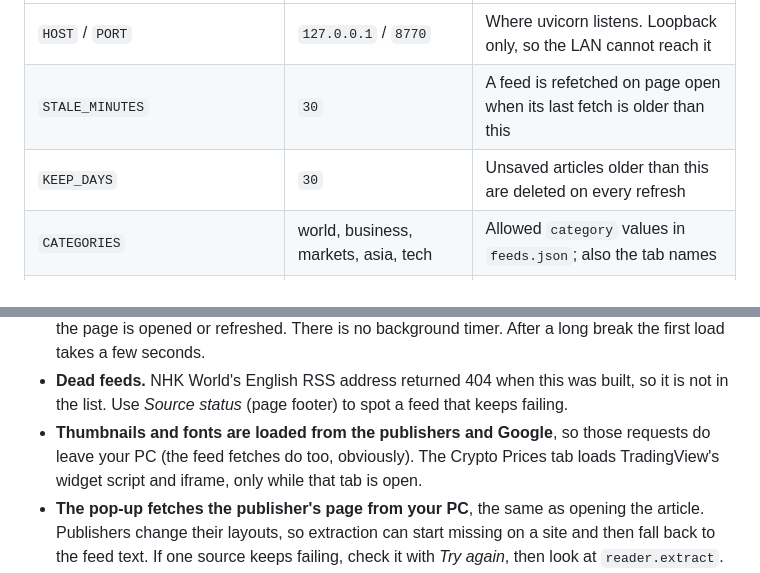
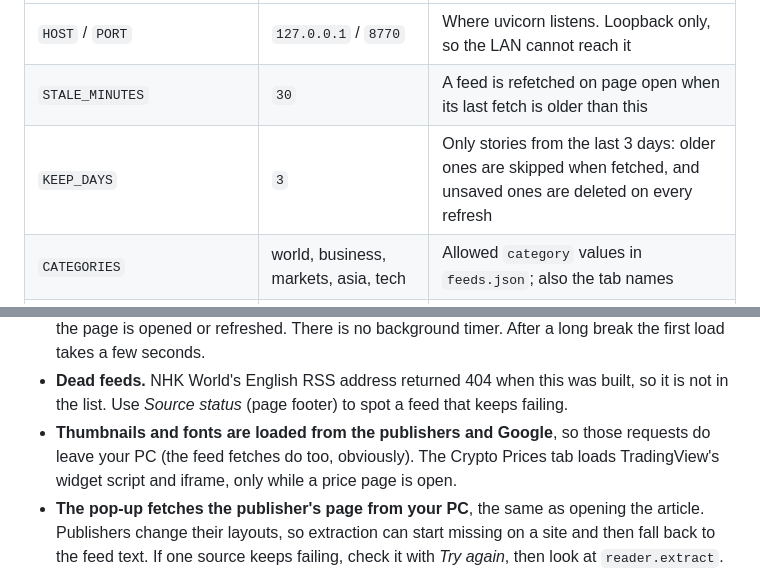
Before and after one commit to RkariNaJA/News-Forum, a Markdown page: docs/DEVELOPER-GUIDE.md, 2 parts joined by grey strips. Rendered like a GitHub page.

```diff
--- a/docs/DEVELOPER-GUIDE.md
+++ b/docs/DEVELOPER-GUIDE.md
@@ -170,7 +172,7 @@ All in [`news/config.py`](../news/config.py) unless noted.
 |---|---|---|
 | `HOST` / `PORT` | `127.0.0.1` / `8770` | Where uvicorn listens. Loopback only, so the LAN cannot reach it |
 | `STALE_MINUTES` | `30` | A feed is refetched on page open when its last fetch is older than this |
-| `KEEP_DAYS` | `30` | Unsaved articles older than this are deleted on every refresh |
+| `KEEP_DAYS` | `3` | Only stories from the last 3 days: older ones are skipped when fetched, and unsaved ones are deleted on every refresh |
 | `CATEGORIES` | world, business, markets, asia, tech | Allowed `category` values in `feeds.json`; also the tab names |
 | `FEEDS_PATH` / `DB_PATH` / `WEB_DIR` | `feeds.json`, `data/news.db`, `web/` | Relative to the project folder |
 | `TIMEOUT` (feeds.py) | `20.0` s | Per-request HTTP timeout |
@@ -267,7 +272,7 @@ Georgia and Segoe UI when offline.
   the list. Use *Source status* (page footer) to spot a feed that keeps failing.
 - **Thumbnails and fonts are loaded from the publishers and Google**, so those requests do leave
   your PC (the feed fetches do too, obviously). The Crypto Prices tab loads TradingView's widget
-  script and iframe, only while that tab is open.
+  script and iframe, only while a price page is open.
 - **The pop-up fetches the publisher's page from your PC**, the same as opening the article.
   Publishers change their layouts, so extraction can start missing on a site and then fall back to
   the feed text. If one source keeps failing, check it with *Try again*, then look at
```
Also changed, not shown: other parts of docs/DEVELOPER-GUIDE.md (+22 -11 lines), README.md (+11 -3 lines), Pic/Screenshot 2026-11-16 161738.png (added), 5 other files.
